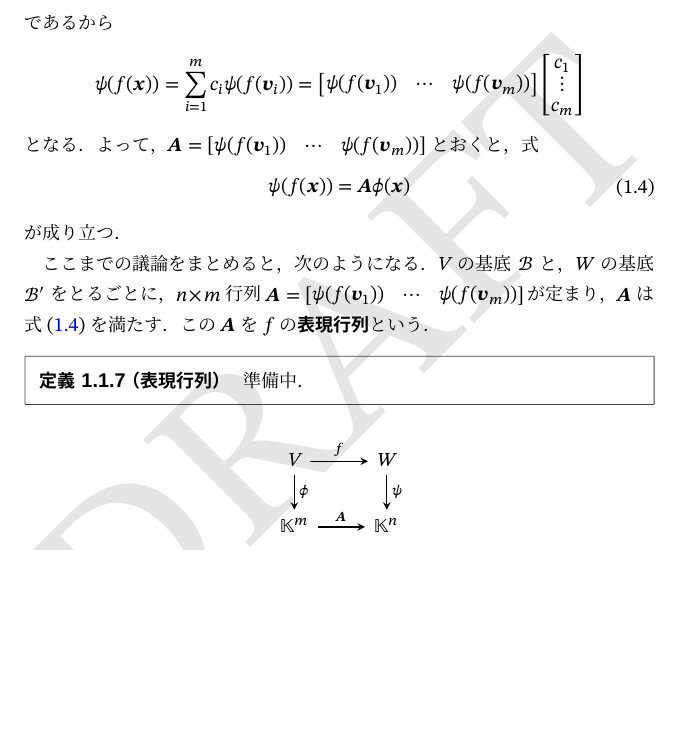
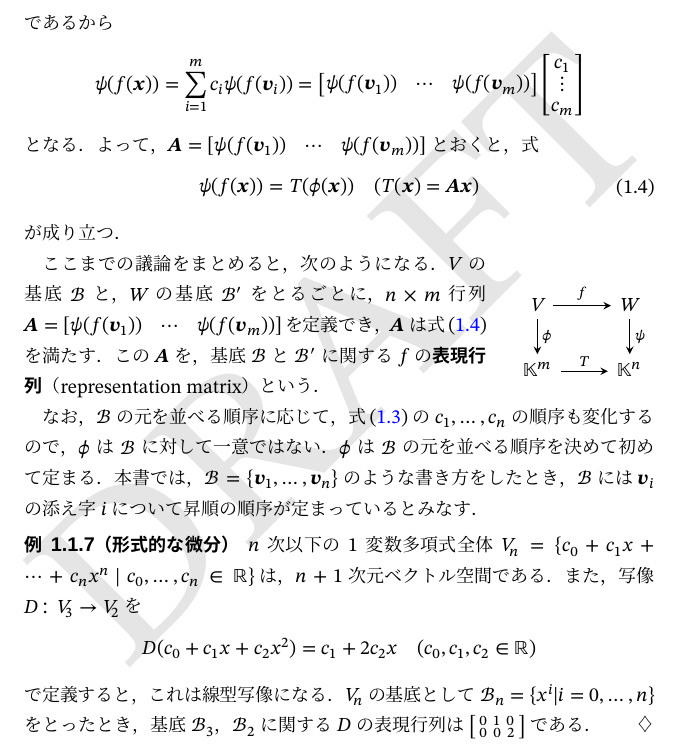
Before and after one commit to calamari-dev/sigproc, a LaTeX document (src/main.tex, which reads src/chapter/numerical_vector_space/index.tex): part of page 13 of 23 before the commit and part of page 13 of 25 after it, cut so that both start at the same text, the shorter picture padded with empty space. The pictures show the PDF file src/main.pdf that the author committed with the source.

Commit message:
表現行列を定義

```diff
--- a/src/chapter/numerical_vector_space/index.tex
+++ b/src/chapter/numerical_vector_space/index.tex
@@ -148 +148,2 @@
 \]
+を満たす線型写像\(\psi\colon W\to\numset{K}^n\)が定義できる．
@@ -161,17 +161,26 @@
 となる．よって，\(\mat{A}=\inlinevec{\psi(f(\vect{v}_1)) & \cdots & \psi(f(\vect{v}_m))}\)とおくと，式
 \begin{equation}
   \label{equation:representation_matrix}
-  \psi(f(\vect{x})) = \mat{A}\phi(\vect{x})
+  \psi(f(\vect{x})) = T(\phi(\vect{x}))\quad(T(\vect{x})=\mat{A}\vect{x})
 \end{equation}
 が成り立つ．
 
+\begin{floatingfigure}{8\zw}
+  \begin{equation*}
+    \begin{tikzcd}
+      V \arrow[r, "f"] \arrow[d, "\phi"] & W \arrow[d, "\psi"] \\
+      \numset{K}^m \arrow[r, "T"] & \numset{K}^n
+    \end{tikzcd}
+  \end{equation*}
+\end{floatingfigure}
+
 ここまでの議論をまとめると，次のようになる．\(V\)の基底\(\basis{B}\)と，\(W\)の基底\(\basis{B}'\)をとるごとに，
 \(n\times m\)行列\(\mat{A}=\inlinevec{\psi(f(\vect{v}_1)) & \cdots & \psi(f(\vect{v}_m))}\)
-が定まり，\(\mat{A}\)は\cref{equation:representation_matrix}を満たす．この\(\mat{A}\)を\(f\)の\termdef{表現行列}という．
+を定義でき，\(\mat{A}\)は\cref{equation:representation_matrix}を満たす．
+この\(\mat{A}\)を，基底\(\basis{B}\)と\(\basis{B}'\)に関する\(f\)の\termdef{表現行列}\index{ひょうげんぎょうれつ@表現行列}（representation matrix）という．
 
-\begin{definition}{表現行列}{representation_matrix}\index{ひょうげんぎょうれつ@表現行列}
-準備中．
-\end{definition}
+なお，\(\basis{B}\)の元を並べる順序に応じて，\cref{equation:basis_comb}の\(c_1,\dots,c_n\)の順序も変化するので，
+\(\phi\)は\(\basis{B}\)に対して一意ではない．\(\phi\)は\(\basis{B}\)の元を並べる順序を決めて初めて定まる．
+本書では，\(\basis{B}=\Set{\vect{v}_1,\dots,\vect{v}_n}\)のような書き方をしたとき，
+\(\basis{B}\)には\(\vect{v}_i\)の添え字\(i\)について昇順の順序が定まっているとみなす．
 
-\begin{figure}[htbp]
-  \centering
@@ -182,4 +187,12 @@
-\end{figure}
+\begin{example}[形式的な微分]
+  \(n\)次以下の1変数多項式全体\(V_n=\Set{c_0+c_1x+\dots+c_nx^n\given c_0,\dots,c_n\in\numset{R}}\)は，\(n+1\)次元ベクトル空間である．
+  また，写像\(D\colon V_3\to V_2\)を
+  \[
+    D(c_0+c_1x+c_2x^2) = c_1+2c_2x\quad(c_0,c_1,c_2\in\numset{R})
+  \]
+  で定義すると，これは線型写像になる．\(V_n\)の基底として\(\basis{B}_n=\Set{x^i\given i=0,\dots,n}\)をとったとき，
+  基底\(\basis{B}_3\)，\(\basis{B}_2\)に関する\(D\)の表現行列は\(\begin{bsmallmatrix}0 & 1 & 0 \\ 0 & 0 & 2\end{bsmallmatrix}\)である．
+\end{example}
 
 \subsection{固有値と固有空間}
 \begin{definition}{固有値，固有空間}{eigenvalue}\index{こゆうち@固有値}\index{こゆうべくとる@固有ベクトル}
```
Also changed, not shown: styles/sigproc-base.sty (+2 -2 lines), src/main.pdf, src/chapter/numerical_vector_space/index.tex (11 more changed lines), 1 other file. Lines whose indentation alone changed are shown as unchanged.
